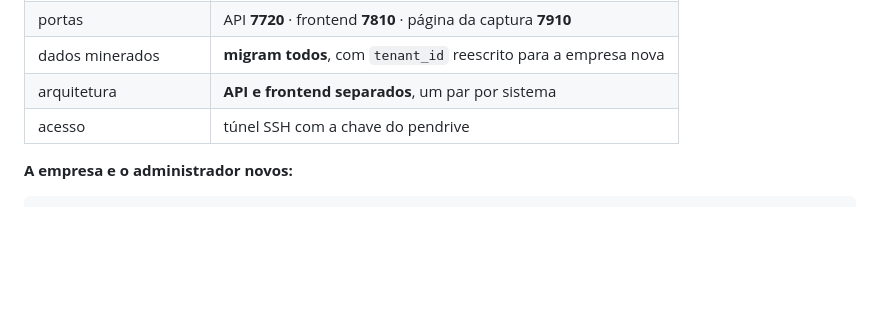
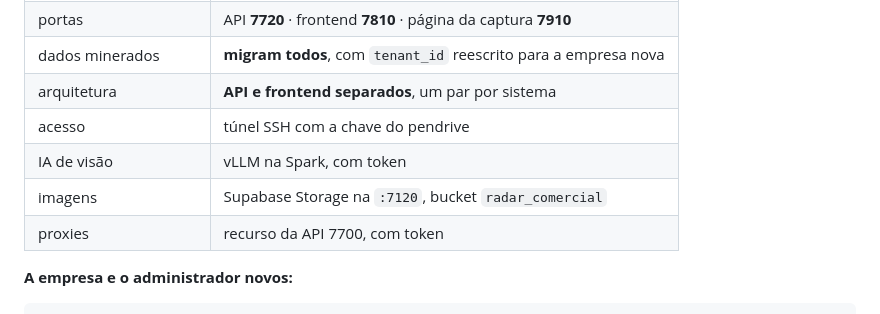
Before and after one commit to columbiatechinfo/comercialRadar, a Markdown page: docs/MIGRACAO_A2L.md, the part around one of its changes. Rendered like a GitHub page; blank space fills up the shorter version.

```diff
--- a/docs/MIGRACAO_A2L.md
+++ b/docs/MIGRACAO_A2L.md
@@ -22,6 +22,9 @@ e [24 · Adequação de sistemas existentes](../../avaliacoes_recomendacoes_anal
 | dados minerados | **migram todos**, com `tenant_id` reescrito para a empresa nova |
 | arquitetura | **API e frontend separados**, um par por sistema |
 | acesso | túnel SSH com a chave do pendrive |
+| IA de visão | vLLM na Spark, com token |
+| imagens | Supabase Storage na `:7120`, bucket `radar_comercial` |
+| proxies | recurso da API 7700, com token |
 
 **A empresa e o administrador novos:**
 
```
Also changed, not shown: other parts of docs/MIGRACAO_A2L.md (+26 -14 lines).
